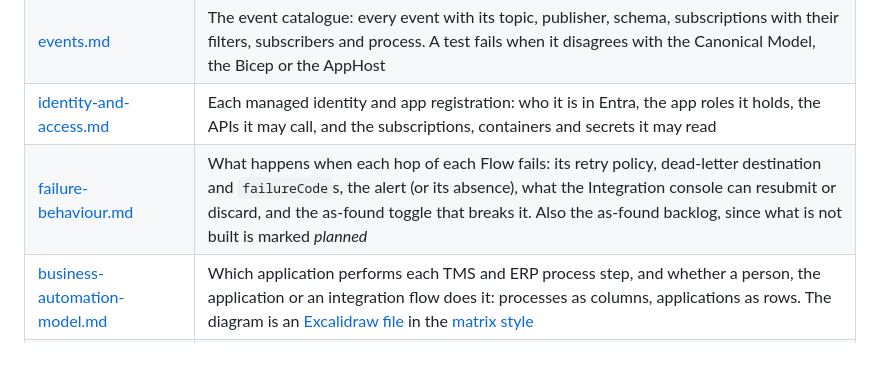
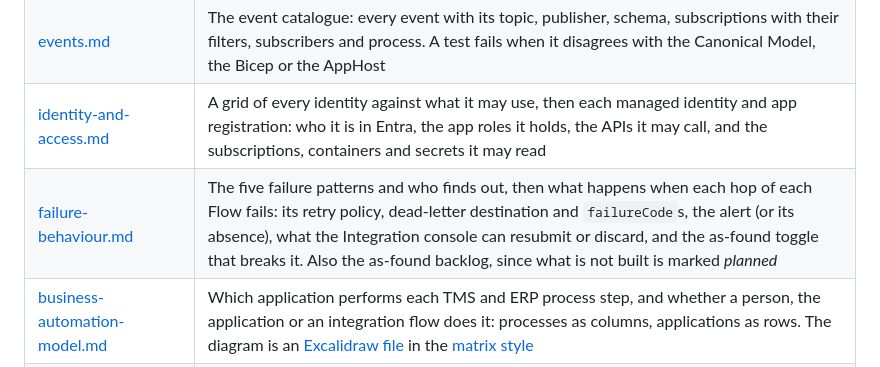
Before and after one commit to congruent-it/norvia-sandbox, a Markdown page: docs/architecture/README.md, the part around the change. Drawn GitHub-style.

```diff
--- a/docs/architecture/README.md
+++ b/docs/architecture/README.md
@@ -16,8 +16,8 @@ How Norvia's estate is put together, for engineers and coding agents working on
 | [simulator-architecture.md](simulator-architecture.md) | The Simulator's hexagon: ports that lead to the estate's real doors, and a run's states |
 | [integration-console-architecture.md](integration-console-architecture.md) | The Integration console's hexagon: no Domain and no database, with an Azure and a local adapter for each source |
 | [events.md](events.md) | The event catalogue: every event with its topic, publisher, schema, subscriptions with their filters, subscribers and process. A test fails when it disagrees with the Canonical Model, the Bicep or the AppHost |
-| [identity-and-access.md](identity-and-access.md) | Each managed identity and app registration: who it is in Entra, the app roles it holds, the APIs it may call, and the subscriptions, containers and secrets it may read |
-| [failure-behaviour.md](failure-behaviour.md) | What happens when each hop of each Flow fails: its retry policy, dead-letter destination and `failureCode`s, the alert (or its absence), what the Integration console can resubmit or discard, and the as-found toggle that breaks it. Also the as-found backlog, since what is not built is marked *planned* |
+| [identity-and-access.md](identity-and-access.md) | A grid of every identity against what it may use, then each managed identity and app registration: who it is in Entra, the app roles it holds, the APIs it may call, and the subscriptions, containers and secrets it may read |
+| [failure-behaviour.md](failure-behaviour.md) | The five failure patterns and who finds out, then what happens when each hop of each Flow fails: its retry policy, dead-letter destination and `failureCode`s, the alert (or its absence), what the Integration console can resubmit or discard, and the as-found toggle that breaks it. Also the as-found backlog, since what is not built is marked *planned* |
 | [business-automation-model.md](business-automation-model.md) | Which application performs each TMS and ERP process step, and whether a person, the application or an integration flow does it: processes as columns, applications as rows. The diagram is an [Excalidraw file](diagrams/business-automation-model.excalidraw) in the [matrix style](diagrams/README.md) |
 | [local-vs-azure.md](local-vs-azure.md) | What plays each Azure piece under Aspire, the ADR that decided it, and where the two can differ |
 
```
Also changed, not shown: docs/architecture/failure-behaviour.md (+16 -0 lines), docs/architecture/identity-and-access.md (+26 -3 lines), docs/architecture/diagrams/failure-patterns.png (added), docs/architecture/diagrams/identity-access.png (added), 6 other files.
